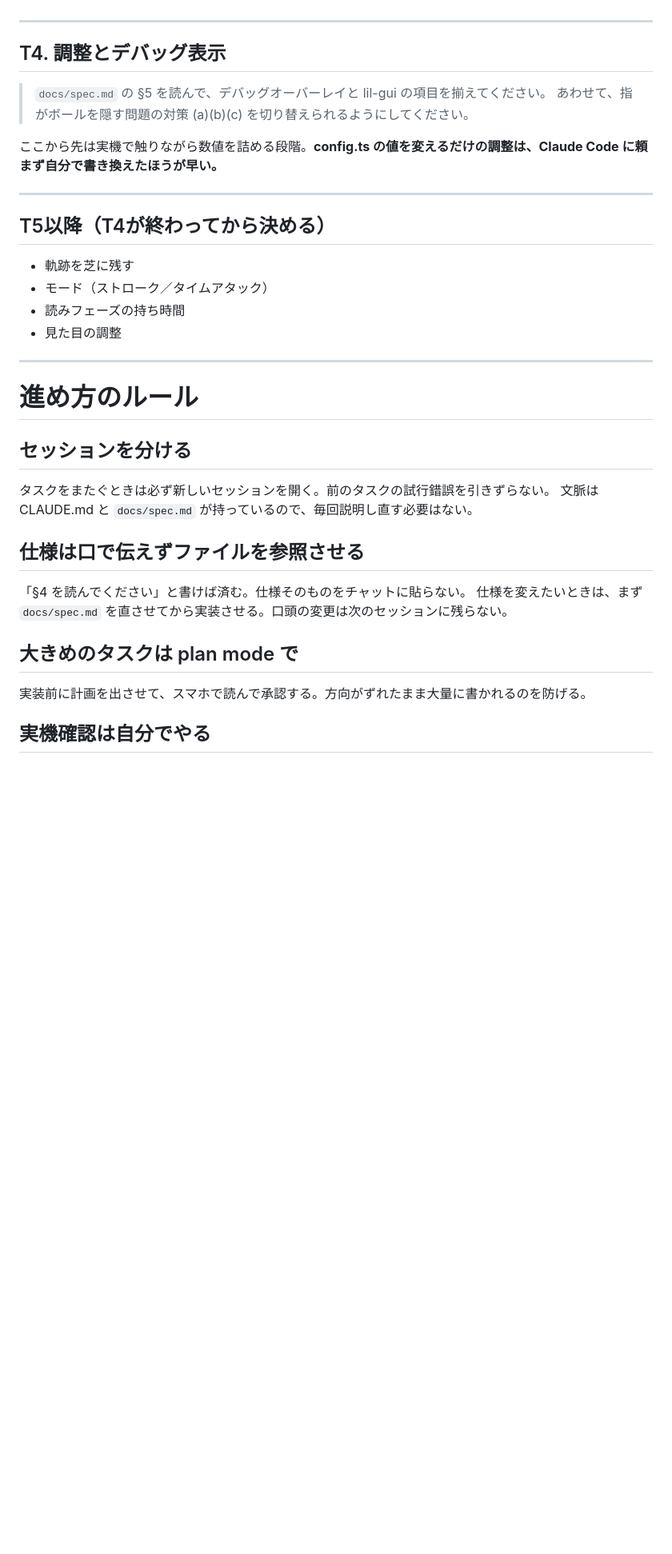
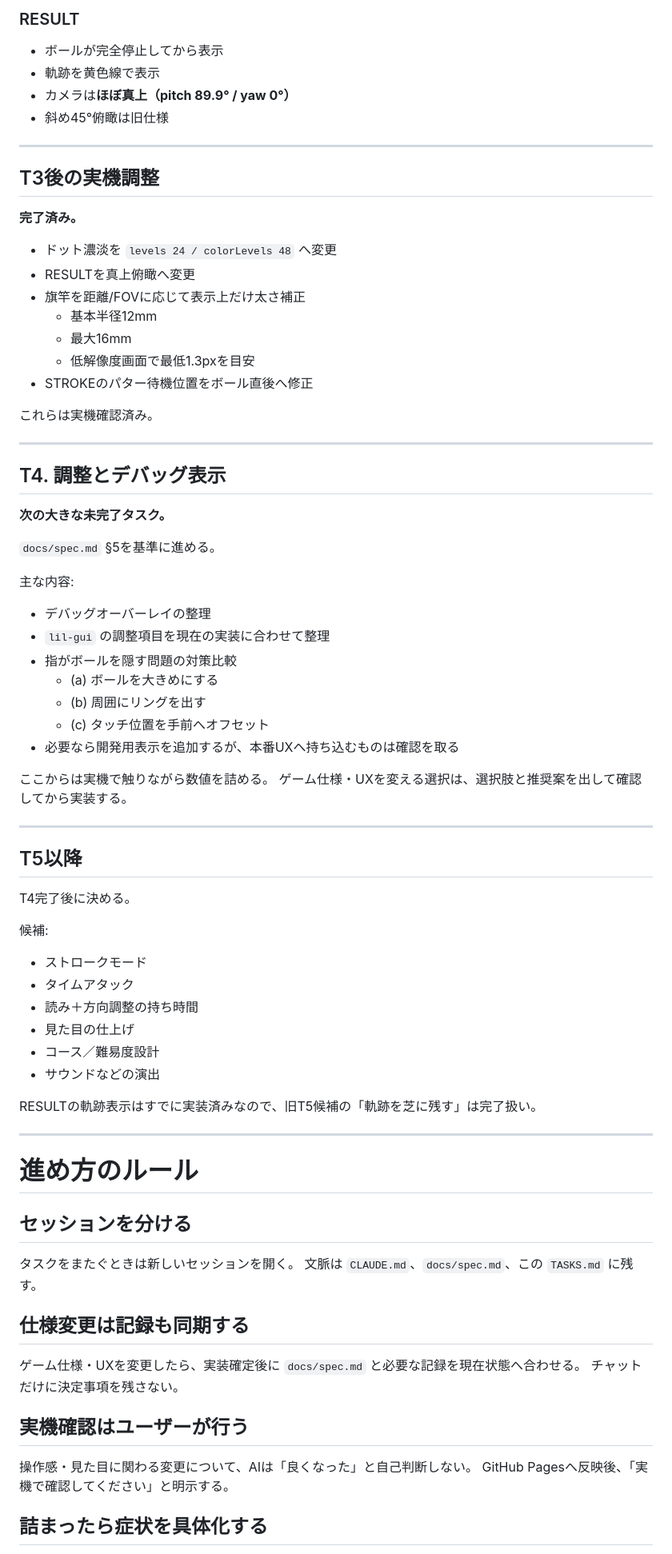
Before and after one commit to hanagemaru/putt, a Markdown page: TASKS.md, the part around one of its changes. Shown at 80% size. Drawn GitHub-style; blank space fills up the shorter version.

Commit message:
docs: sync task status with current game

```diff
--- a/TASKS.md
+++ b/TASKS.md
@@ -133,21 +142,63 @@ seed 20250823 の実測で、ボール→カップ 4.5m のライン上の高低
+### RESULT
+
+- ボールが完全停止してから表示
+- 軌跡を黄色線で表示
+- カメラは**ほぼ真上（pitch 89.9° / yaw 0°）**
+- 斜め45°俯瞰は旧仕様
+
+---
+
+## T3後の実機調整
+
+**完了済み。**
+
+- ドット濃淡を `levels 24 / colorLevels 48` へ変更
+- RESULTを真上俯瞰へ変更
+- 旗竿を距離/FOVに応じて表示上だけ太さ補正
+  - 基本半径12mm
+  - 最大16mm
+  - 低解像度画面で最低1.3pxを目安
+- STROKEのパター待機位置をボール直後へ修正
+
+これらは実機確認済み。
 
 ---
 
 ## T4. 調整とデバッグ表示
 
-> `docs/spec.md` の §5 を読んで、デバッグオーバーレイと lil-gui の項目を揃えてください。
-> あわせて、指がボールを隠す問題の対策 (a)(b)(c) を切り替えられるようにしてください。
+**次の大きな未完了タスク。**
 
-ここから先は実機で触りながら数値を詰める段階。**config.ts の値を変えるだけの調整は、Claude Code に頼まず自分で書き換えたほうが早い。**
+`docs/spec.md` §5を基準に進める。
+
+主な内容:
+
+- デバッグオーバーレイの整理
+- `lil-gui` の調整項目を現在の実装に合わせて整理
+- 指がボールを隠す問題の対策比較
+  - (a) ボールを大きめにする
+  - (b) 周囲にリングを出す
+  - (c) タッチ位置を手前へオフセット
+- 必要なら開発用表示を追加するが、本番UXへ持ち込むものは確認を取る
+
+ここからは実機で触りながら数値を詰める。
+ゲーム仕様・UXを変える選択は、選択肢と推奨案を出して確認してから実装する。
 
 ---
 
-## T5以降（T4が終わってから決める）
+## T5以降
 
-- 軌跡を芝に残す
-- モード（ストローク／タイムアタック）
-- 読みフェーズの持ち時間
-- 見た目の調整
+T4完了後に決める。
+
+候補:
+
+- ストロークモード
+- タイムアタック
+- 読み＋方向調整の持ち時間
+- 見た目の仕上げ
+- コース／難易度設計
+- サウンドなどの演出
+
+RESULTの軌跡表示はすでに実装済みなので、旧T5候補の「軌跡を芝に残す」は完了扱い。
 
 ---
 
@@ -155,17 +206,18 @@ seed 20250823 の実測で、ボール→カップ 4.5m のライン上の高低
 
 ## セッションを分ける
 
-タスクをまたぐときは必ず新しいセッションを開く。前のタスクの試行錯誤を引きずらない。
-文脈は CLAUDE.md と `docs/spec.md` が持っているので、毎回説明し直す必要はない。
+タスクをまたぐときは新しいセッションを開く。
+文脈は `CLAUDE.md`、`docs/spec.md`、この `TASKS.md` に残す。
 
-## 仕様は口で伝えずファイルを参照させる
+## 仕様変更は記録も同期する
 
-「§4 を読んでください」と書けば済む。仕様そのものをチャットに貼らない。
-仕様を変えたいときは、まず `docs/spec.md` を直させてから実装させる。口頭の変更は次のセッションに残らない。
+ゲーム仕様・UXを変更したら、実装確定後に `docs/spec.md` と必要な記録を現在状態へ合わせる。
+チャットだけに決定事項を残さない。
 
-## 大きめのタスクは plan mode で
+## 実機確認はユーザーが行う
 
-実装前に計画を出させて、スマホで読んで承認する。方向がずれたまま大量に書かれるのを防げる。
+操作感・見た目に関わる変更について、AIは「良くなった」と自己判断しない。
+GitHub Pagesへ反映後、「実機で確認してください」と明示する。
 
-## 実機確認は自分でやる
+## 詰まったら症状を具体化する
 
```
Also changed, not shown: other parts of TASKS.md (+98 -94 lines).
